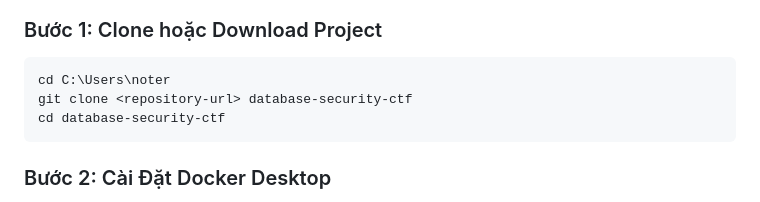
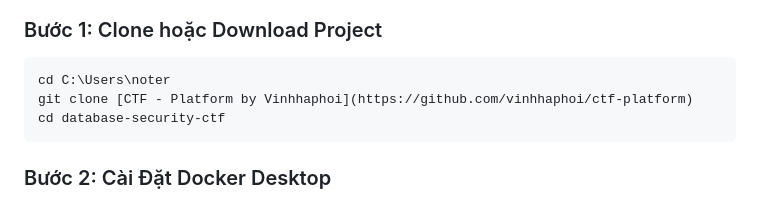
Before and after one commit to vinhhaphoi/ctf-platform, a Markdown page: README.md, the part around the change. Rendered like a GitHub page.

````diff
--- a/README.md
+++ b/README.md
@@ -59,7 +59,7 @@ Dự án này bao gồm:
 
 ```bash
 cd C:\Users\noter
-git clone <repository-url> database-security-ctf
+git clone [CTF - Platform by Vinhhaphoi](https://github.com/vinhhaphoi/ctf-platform)
 cd database-security-ctf
 ```
 
````
